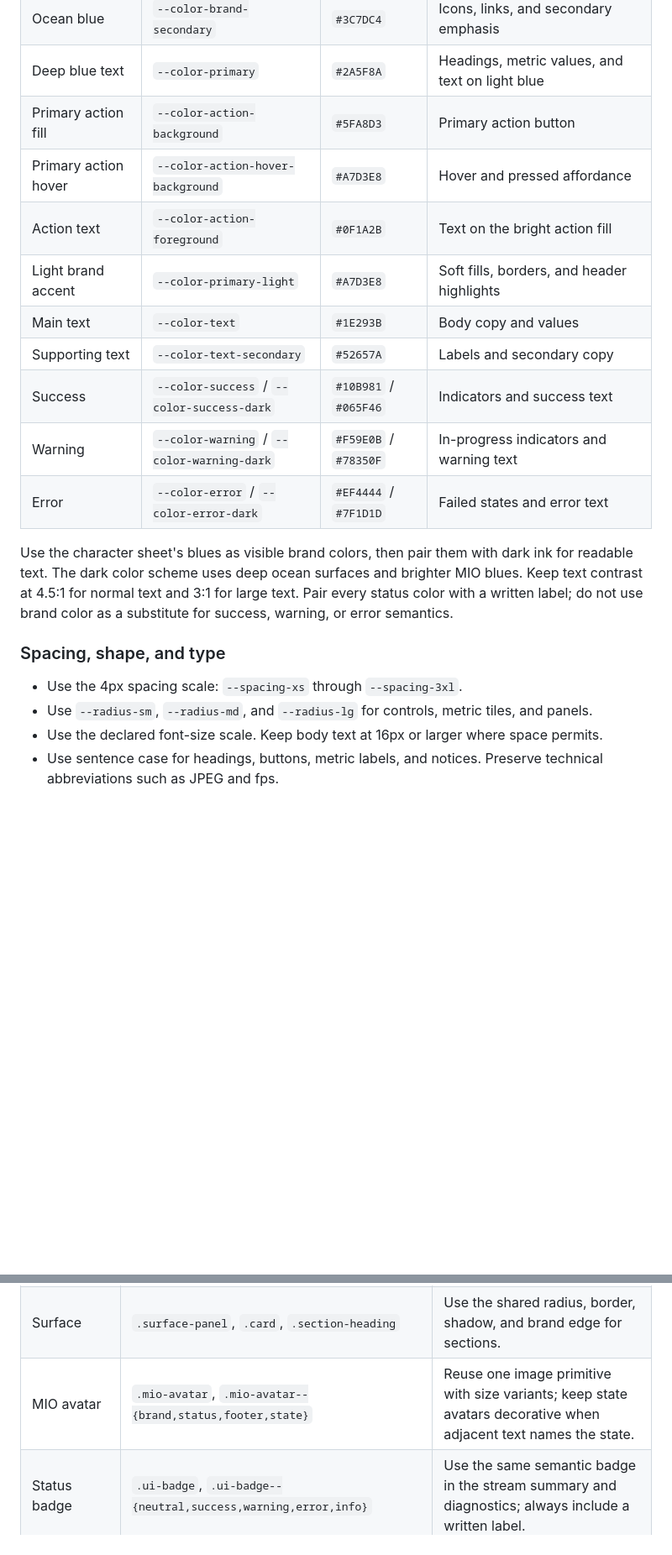
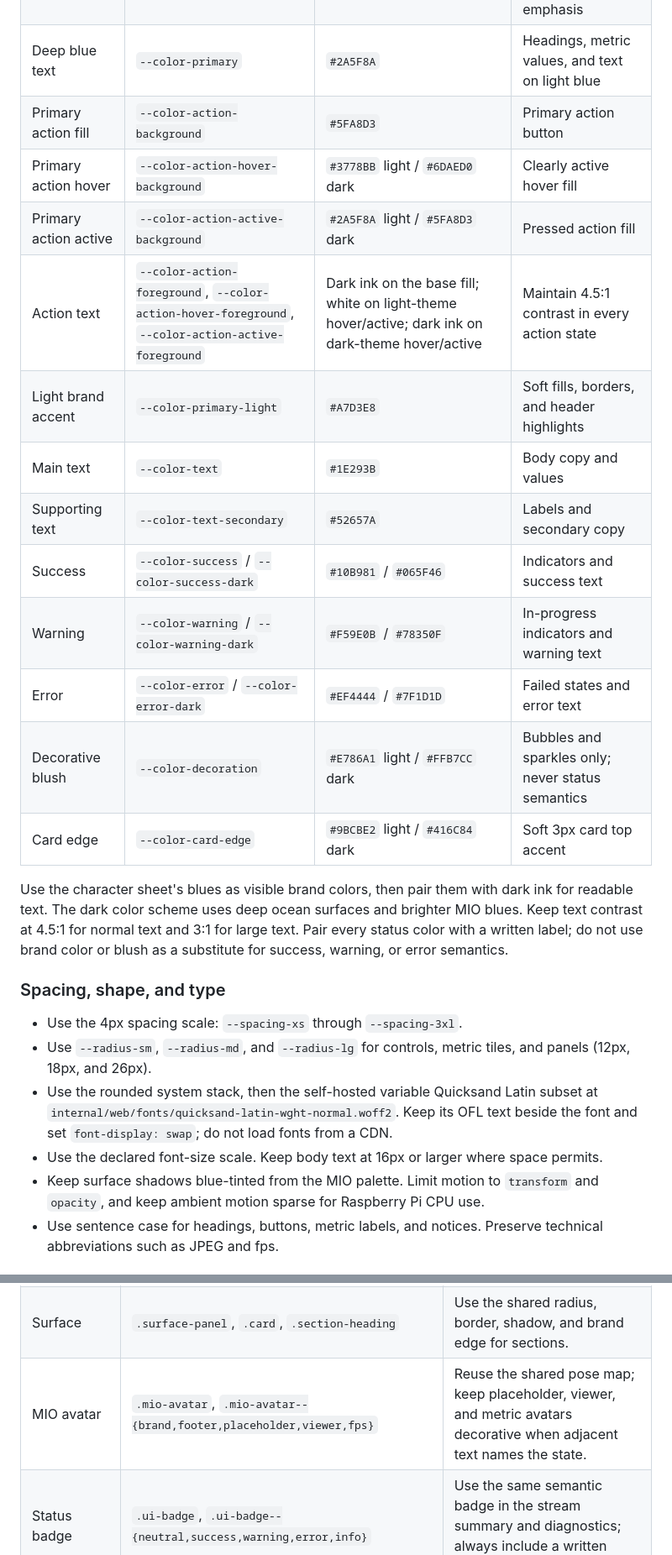
Before and after one commit to CyanAutomation/gogomio, a Markdown page: design/DESIGN.md, 2 parts joined by grey strips. Shown at 84% size. Rendered like a GitHub page; blank space fills up the shorter version.

```diff
--- a/design/DESIGN.md
+++ b/design/DESIGN.md
@@ -14,22 +14,27 @@ HTML renderers and stateful view updates live in `internal/web/src/ui-components
 | Ocean blue | `--color-brand-secondary` | `#3C7DC4` | Icons, links, and secondary emphasis |
 | Deep blue text | `--color-primary` | `#2A5F8A` | Headings, metric values, and text on light blue |
 | Primary action fill | `--color-action-background` | `#5FA8D3` | Primary action button |
-| Primary action hover | `--color-action-hover-background` | `#A7D3E8` | Hover and pressed affordance |
-| Action text | `--color-action-foreground` | `#0F1A2B` | Text on the bright action fill |
+| Primary action hover | `--color-action-hover-background` | `#3778BB` light / `#6DAED0` dark | Clearly active hover fill |
+| Primary action active | `--color-action-active-background` | `#2A5F8A` light / `#5FA8D3` dark | Pressed action fill |
+| Action text | `--color-action-foreground`, `--color-action-hover-foreground`, `--color-action-active-foreground` | Dark ink on the base fill; white on light-theme hover/active; dark ink on dark-theme hover/active | Maintain 4.5:1 contrast in every action state |
 | Light brand accent | `--color-primary-light` | `#A7D3E8` | Soft fills, borders, and header highlights |
 | Main text | `--color-text` | `#1E293B` | Body copy and values |
 | Supporting text | `--color-text-secondary` | `#52657A` | Labels and secondary copy |
 | Success | `--color-success` / `--color-success-dark` | `#10B981` / `#065F46` | Indicators and success text |
 | Warning | `--color-warning` / `--color-warning-dark` | `#F59E0B` / `#78350F` | In-progress indicators and warning text |
 | Error | `--color-error` / `--color-error-dark` | `#EF4444` / `#7F1D1D` | Failed states and error text |
+| Decorative blush | `--color-decoration` | `#E786A1` light / `#FFB7CC` dark | Bubbles and sparkles only; never status semantics |
+| Card edge | `--color-card-edge` | `#9BCBE2` light / `#416C84` dark | Soft 3px card top accent |
 
-Use the character sheet's blues as visible brand colors, then pair them with dark ink for readable text. The dark color scheme uses deep ocean surfaces and brighter MIO blues. Keep text contrast at 4.5:1 for normal text and 3:1 for large text. Pair every status color with a written label; do not use brand color as a substitute for success, warning, or error semantics.
+Use the character sheet's blues as visible brand colors, then pair them with dark ink for readable text. The dark color scheme uses deep ocean surfaces and brighter MIO blues. Keep text contrast at 4.5:1 for normal text and 3:1 for large text. Pair every status color with a written label; do not use brand color or blush as a substitute for success, warning, or error semantics.
 
 ### Spacing, shape, and type
 
 - Use the 4px spacing scale: `--spacing-xs` through `--spacing-3xl`.
-- Use `--radius-sm`, `--radius-md`, and `--radius-lg` for controls, metric tiles, and panels.
+- Use `--radius-sm`, `--radius-md`, and `--radius-lg` for controls, metric tiles, and panels (12px, 18px, and 26px).
+- Use the rounded system stack, then the self-hosted variable Quicksand Latin subset at `internal/web/fonts/quicksand-latin-wght-normal.woff2`. Keep its OFL text beside the font and set `font-display: swap`; do not load fonts from a CDN.
 - Use the declared font-size scale. Keep body text at 16px or larger where space permits.
+- Keep surface shadows blue-tinted from the MIO palette. Limit motion to `transform` and `opacity`, and keep ambient motion sparse for Raspberry Pi CPU use.
 - Use sentence case for headings, buttons, metric labels, and notices. Preserve technical abbreviations such as JPEG and fps.
 
 ## Reusable components
@@ -38,7 +43,7 @@ Use the character sheet's blues as visible brand colors, then pair them with dar
 | --- | --- | --- |
 | Page frame | `.site-header`, `.page-header`, `.site-footer` | Use for the branded shell and page title; keep MIO visible in the header and footer. |
 | Surface | `.surface-panel`, `.card`, `.section-heading` | Use the shared radius, border, shadow, and brand edge for sections. |
-| MIO avatar | `.mio-avatar`, `.mio-avatar--{brand,status,footer,state}` | Reuse one image primitive with size variants; keep state avatars decorative when adjacent text names the state. |
+| MIO avatar | `.mio-avatar`, `.mio-avatar--{brand,footer,placeholder,viewer,fps}` | Reuse the shared pose map; keep placeholder, viewer, and metric avatars decorative when adjacent text names the state. |
 | Status badge | `.ui-badge`, `.ui-badge--{neutral,success,warning,error,info}` | Use the same semantic badge in the stream summary and diagnostics; always include a written label. |
 | Button | `.button`, `.button--primary`, `.button--secondary`, `.button--icon` | Use one primary action per region; keep keyboard focus visible. |
 | Metric tile | `.metric-card`, `.metric-card__label`, `.metric-card__value` | Use for overview and diagnostic summaries; keep labels and units consistent. |
```
Also changed, not shown: other parts of design/DESIGN.md (+32 -3 lines), CHANGELOG.md (+7 -0 lines).
